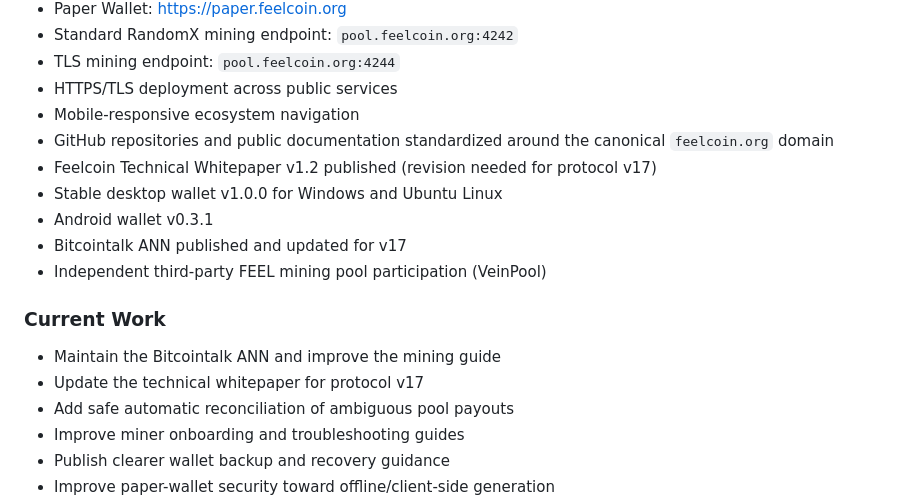
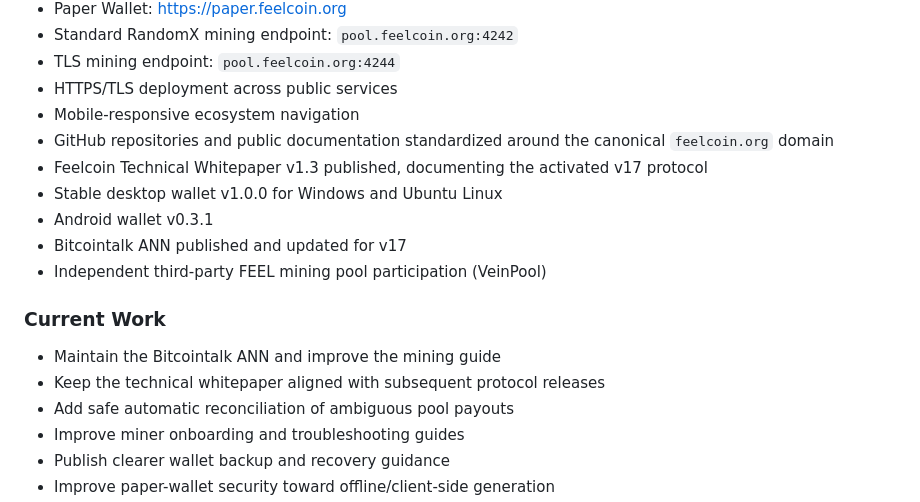
Before and after one commit to feelcoin-org/feelcoin-website, a Markdown page: docs/ROADMAP.md, the part around the change. GitHub-like rendering.

Commit message:
docs: mark v17 whitepaper update published in roadmap

```diff
--- a/docs/ROADMAP.md
+++ b/docs/ROADMAP.md
@@ -59,7 +59,7 @@ Current priority.
 - HTTPS/TLS deployment across public services
 - Mobile-responsive ecosystem navigation
 - GitHub repositories and public documentation standardized around the canonical `feelcoin.org` domain
-- Feelcoin Technical Whitepaper v1.2 published (revision needed for protocol v17)
+- Feelcoin Technical Whitepaper v1.3 published, documenting the activated v17 protocol
 - Stable desktop wallet v1.0.0 for Windows and Ubuntu Linux
 - Android wallet v0.3.1
 - Bitcointalk ANN published and updated for v17
@@ -68,7 +68,7 @@ Current priority.
 ### Current Work
 
 - Maintain the Bitcointalk ANN and improve the mining guide
-- Update the technical whitepaper for protocol v17
+- Keep the technical whitepaper aligned with subsequent protocol releases
 - Add safe automatic reconciliation of ambiguous pool payouts
 - Improve miner onboarding and troubleshooting guides
 - Publish clearer wallet backup and recovery guidance
```
